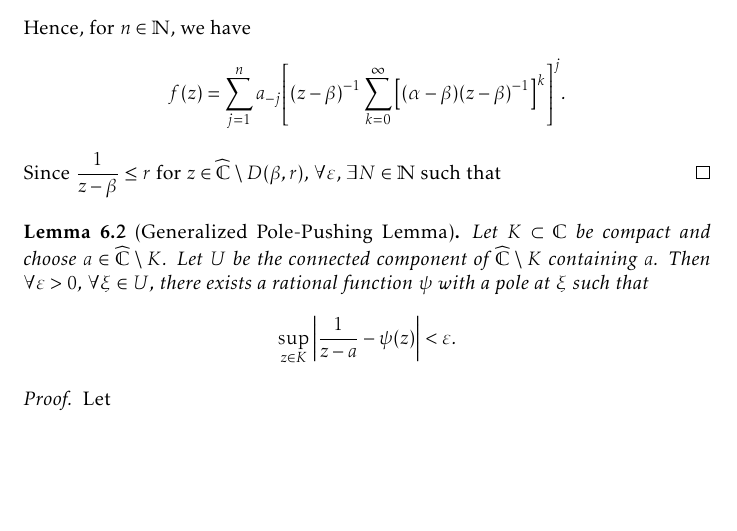
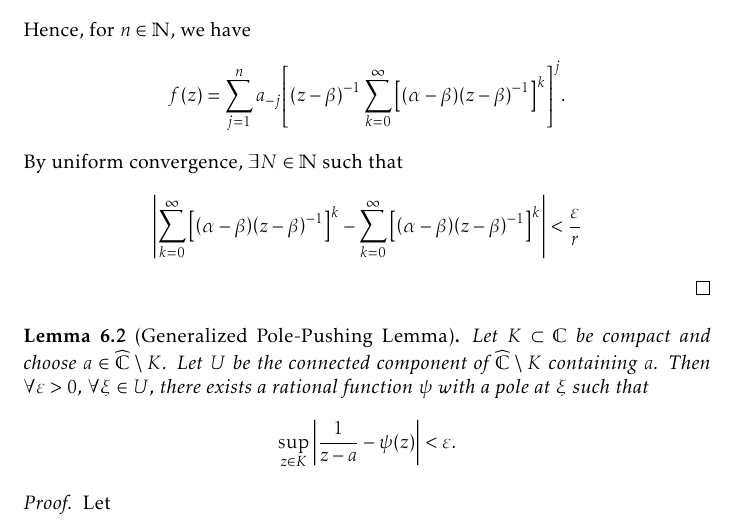
Before and after one commit to slipperking/complex-analysis-latex, a LaTeX document (main.tex): part of page 142 of 179, cut so that both start at the same text, the shorter picture padded with empty space. Compiled offline with pdfLaTeX.

Commit message:
overleaf_to_git (Fri Sep  5 10:34:04 2025 -0700): update main.tex from r21094 to r21095

```diff
--- a/main.tex
+++ b/main.tex
@@ -3313,7 +3313,7 @@ In its full generality, we will now apply a technique to \textit{push} a pole to
     \end{align*}
     This series locally uniformly converges on \[\cbraces{z\in\extcomplex}{\abs{\alpha-\beta}\abs{z-\beta}^{-1}<1}=\extcomplex\setminus \overline{D\qty(\beta,\abs{\alpha-\beta})}\supset\extcomplex\setminus D(\beta,r).\]
     Hence, for \(n\in\mathbb{N}\), we have \[f(z)=\sum_{j=1}^{n}a_{-j}\qty[\qty(z-\beta)^{-1}\sum_{k=0}^\infty\qty[\qty(\alpha-\beta)\qty(z-\beta)^{-1}]^k]^j.\]
-    Since \(\frac{1}{z-\beta}\leq r\) for \(z\in\extcomplex\setminus D(\beta,r)\), \(\forall\varepsilon\), \(\exists N\in\mathbb{N}\) such that
+    By uniform convergence, \(\exists N\in\mathbb{N}\) such that \[\abs{\sum_{k=0}^\infty\qty[\qty(\alpha-\beta)\qty(z-\beta)^{-1}]^{k}-\sum_{k=0}^\infty\qty[\qty(\alpha-\beta)\qty(z-\beta)^{-1}]^{k}}<\frac{\varepsilon}{r}\]
 \end{proof}
 \begin{lemma}[Generalized Pole-Pushing Lemma]\label{lemma:generalpolepushing}
     Let \(K\subset\mathbb{C}\) be compact and choose \(a\in\extcomplex\setminus K\). Let \(U\) be the connected component of \(\extcomplex\setminus K\) containing \(a\). Then \(\forall\varepsilon>0\), \(\forall\xi\in U\), there exists a rational function \(\psi\) with a pole at \(\xi\) such that \[\sup_{z\in K}\abs{\frac{1}{z-a}-\psi(z)}<\varepsilon.\]
```
